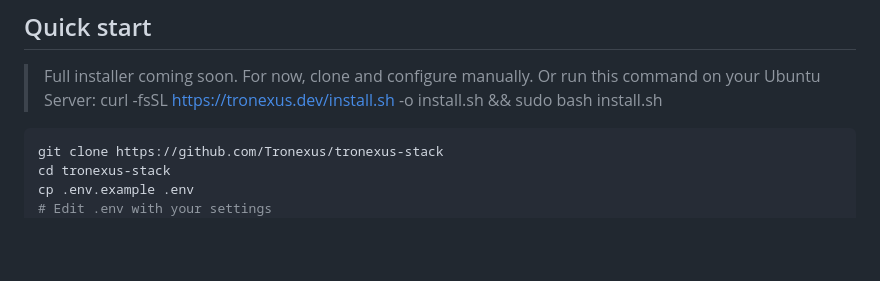
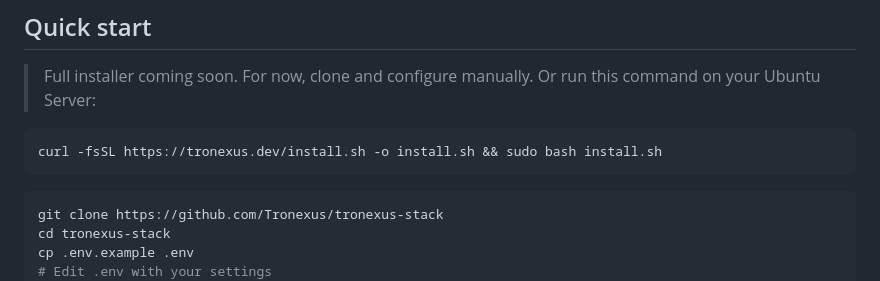
Before and after one commit to Tronexus/tronexus-stack, a Markdown page: README.md, the part around the change. GitHub-like rendering; blank space fills up the shorter version.

````diff
--- a/README.md
+++ b/README.md
@@ -51,7 +51,9 @@ A second machine can be used as a dedicated inference server — Tronexus suppor
 
 > Full installer coming soon. For now, clone and configure manually.
 Or run this command on your Ubuntu Server:
+```bash
 curl -fsSL https://tronexus.dev/install.sh -o install.sh && sudo bash install.sh
+```
 
 ```bash
 git clone https://github.com/Tronexus/tronexus-stack
````
